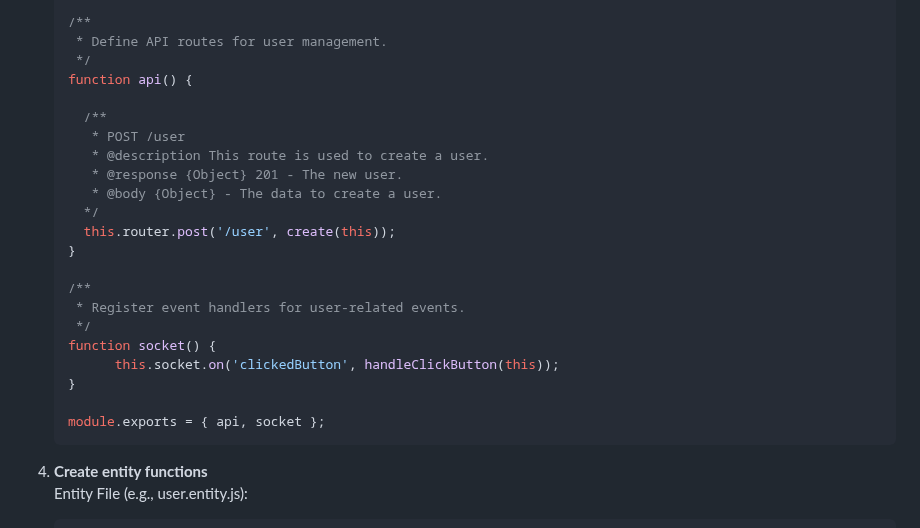
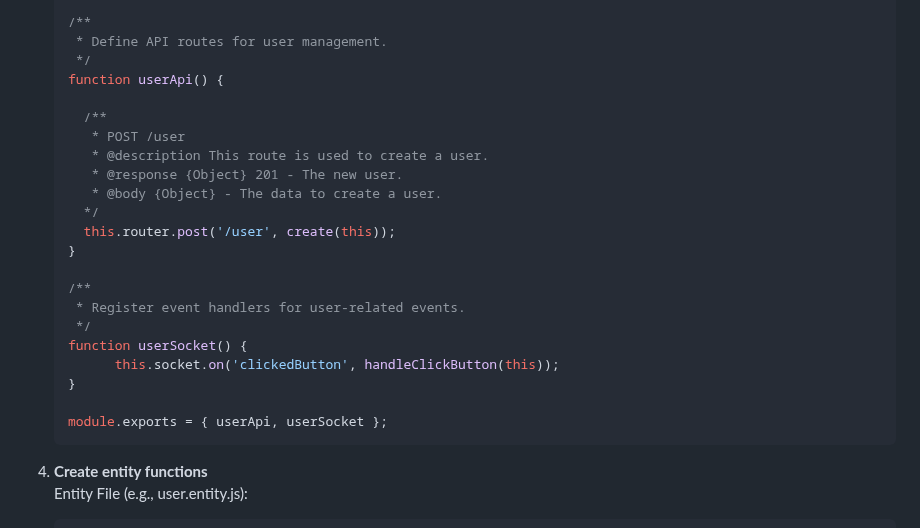
Before and after one commit to jayeen28/falcon-boilerplate, a Markdown page: README.md, the part around the change. Drawn GitHub-style.

````diff
--- a/README.md
+++ b/README.md
@@ -107,7 +107,7 @@ Service Root File (e.g., user.js):
     /**
      * Define API routes for user management.
      */
-    function api() {
+    function userApi() {
 
       /**
        * POST /user
@@ -121,11 +121,11 @@ Service Root File (e.g., user.js):
     /**
      * Register event handlers for user-related events.
      */
-    function socket() {
+    function userSocket() {
           this.socket.on('clickedButton', handleClickButton(this));
     }
 
-    module.exports = { api, socket };
+    module.exports = { userApi, userSocket };
     ```
 
 1. <a id="create-entity-functions">**Create entity functions**</a> <br>
````
